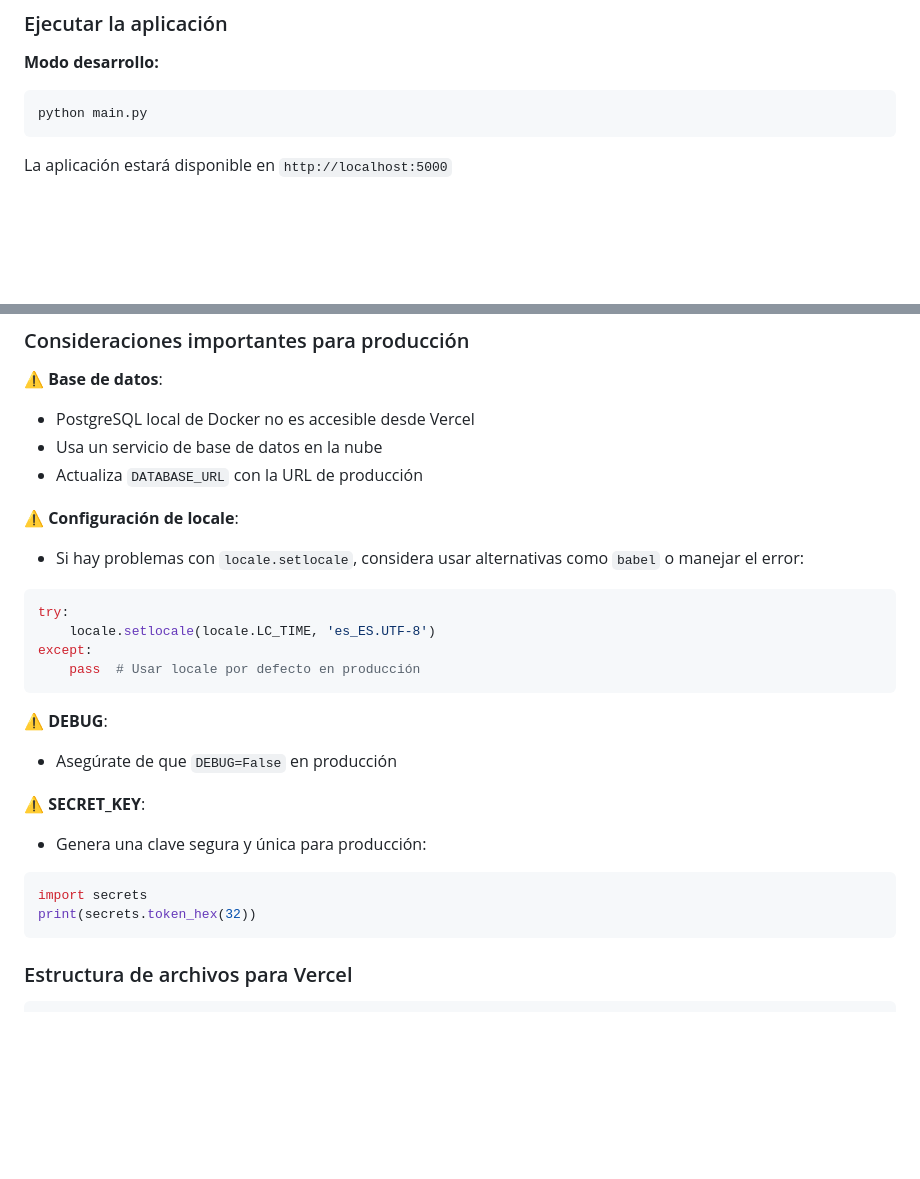
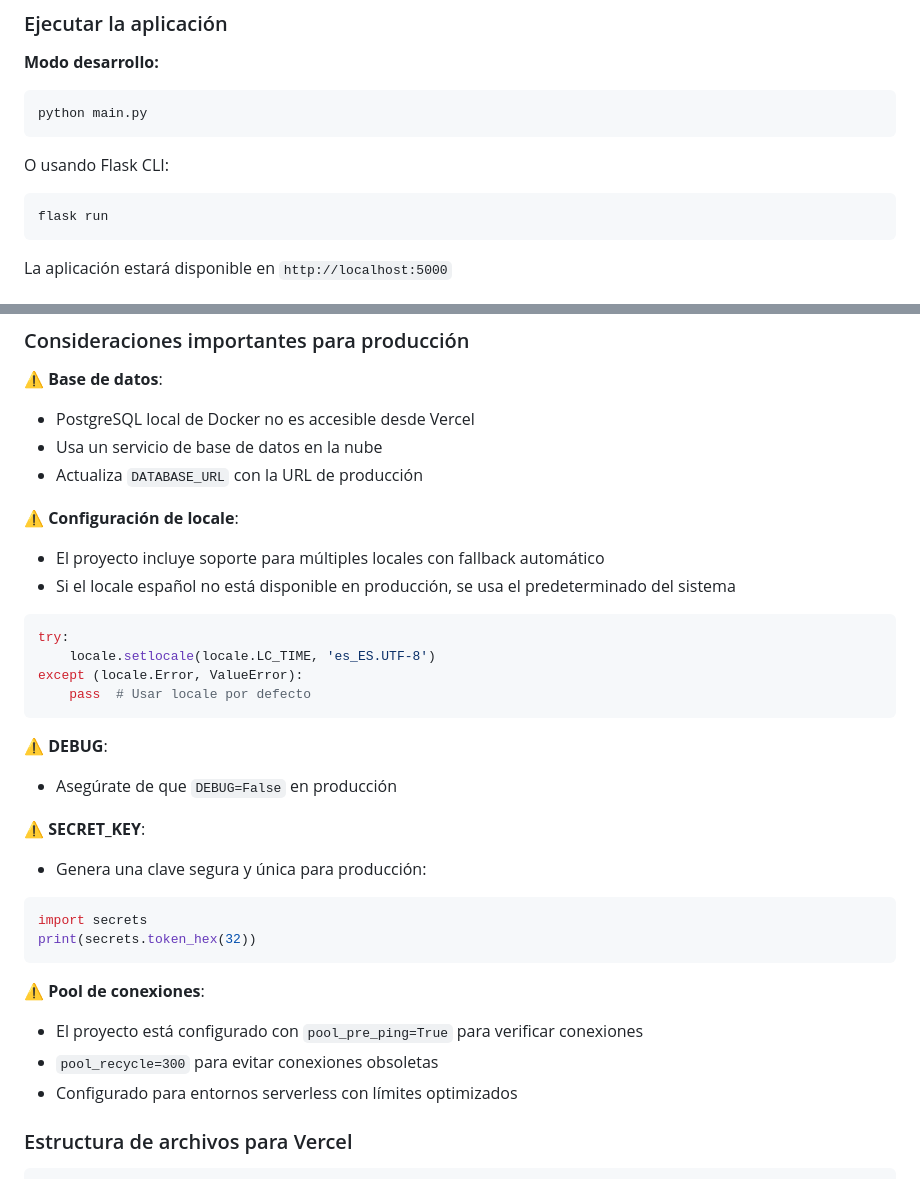
Before and after one commit to BrayanTM/Flask-BlogPosts, a Markdown page: README.md, 2 parts joined by grey strips. Rendered like a GitHub page; blank space fills up the shorter version.

````diff
--- a/README.md
+++ b/README.md
@@ -138,6 +138,11 @@ flask db upgrade
 **Modo desarrollo:**
 ```bash
 python main.py
+```
+
+O usando Flask CLI:
+```bash
+flask run
 ```
 
 La aplicación estará disponible en `http://localhost:5000`
@@ -310,12 +315,13 @@ npm install -g vercel
 - Actualiza `DATABASE_URL` con la URL de producción
 
 ⚠️ **Configuración de locale**:
-- Si hay problemas con `locale.setlocale`, considera usar alternativas como `babel` o manejar el error:
+- El proyecto incluye soporte para múltiples locales con fallback automático
+- Si el locale español no está disponible en producción, se usa el predeterminado del sistema
 ```python
 try:
     locale.setlocale(locale.LC_TIME, 'es_ES.UTF-8')
-except:
-    pass  # Usar locale por defecto en producción
+except (locale.Error, ValueError):
+    pass  # Usar locale por defecto
 ```
 
 ⚠️ **DEBUG**:
@@ -327,6 +333,11 @@ except:
 import secrets
 print(secrets.token_hex(32))
 ```
+
+⚠️ **Pool de conexiones**:
+- El proyecto está configurado con `pool_pre_ping=True` para verificar conexiones
+- `pool_recycle=300` para evitar conexiones obsoletas
+- Configurado para entornos serverless con límites optimizados
 
 ### Estructura de archivos para Vercel
 
````
Also changed, not shown: other parts of README.md (+31 -4 lines).
